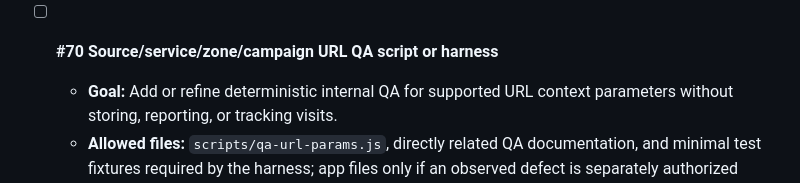
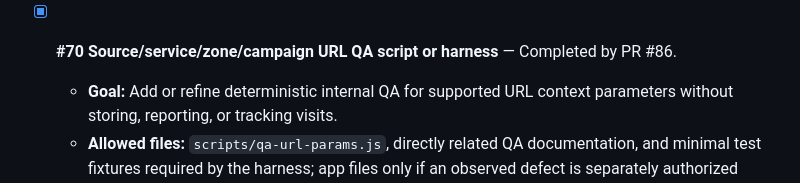
Before and after one commit to Nunobaja/priceguide, a Markdown page: TASK_QUEUE.md, the part around the change. Drawn GitHub-style.

Commit message:
Mark task 70 completed by PR 86

```diff
--- a/TASK_QUEUE.md
+++ b/TASK_QUEUE.md
@@ -42,7 +42,7 @@ Follow [`AGENT.md`](AGENT.md) before taking work from this queue. Take only the
   - **Testing expectations:** Trace the checklist against the current app and representative contact states; verify all steps are reproducible; confirm the change is documentation only.
   - **Product-rule reminder:** Validate one-business guide behavior only; do not add lead capture, analytics, reviews, search, rankings, or directory flows.
 
-- [ ] **#70 Source/service/zone/campaign URL QA script or harness**
+- [x] **#70 Source/service/zone/campaign URL QA script or harness** — Completed by PR #86.
   - **Goal:** Add or refine deterministic internal QA for supported URL context parameters without storing, reporting, or tracking visits.
   - **Allowed files:** `scripts/qa-url-params.js`, directly related QA documentation, and minimal test fixtures required by the harness; app files only if an observed defect is separately authorized before implementation.
   - **Testing expectations:** Run the harness, `node --check` on every changed JavaScript file, and `node scripts/publish-preflight.js`; cover valid, missing, and invalid parameter cases without network calls or persistence.
```
